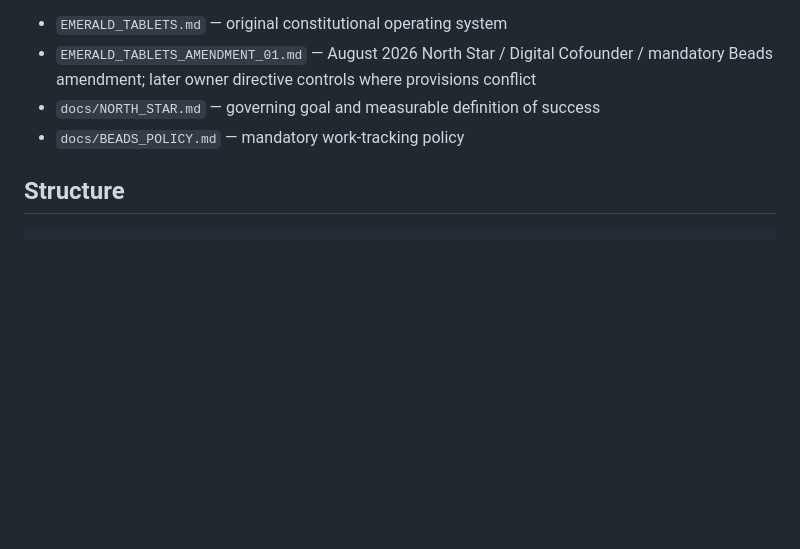
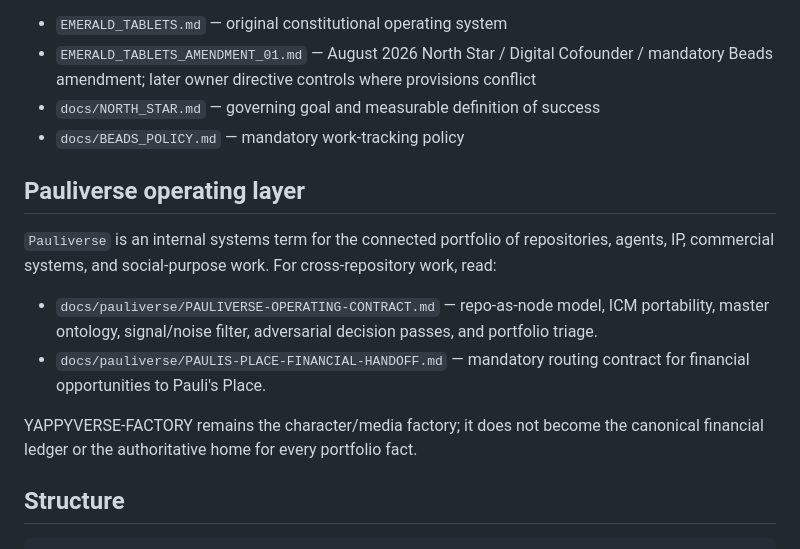
Before and after one commit to executiveusa/YAPPYVERSE-FACTORY, a Markdown page: README.md, the part around the change. Rendered like a GitHub page; blank space fills up the shorter version.

Commit message:
docs: route portfolio work through Pauliverse contract

```diff
--- a/README.md
+++ b/README.md
@@ -12,6 +12,15 @@ Governance sources:
 - `EMERALD_TABLETS_AMENDMENT_01.md` — August 2026 North Star / Digital Cofounder / mandatory Beads amendment; later owner directive controls where provisions conflict
 - `docs/NORTH_STAR.md` — governing goal and measurable definition of success
 - `docs/BEADS_POLICY.md` — mandatory work-tracking policy
+
+## Pauliverse operating layer
+
+`Pauliverse` is an internal systems term for the connected portfolio of repositories, agents, IP, commercial systems, and social-purpose work. For cross-repository work, read:
+
+- `docs/pauliverse/PAULIVERSE-OPERATING-CONTRACT.md` — repo-as-node model, ICM portability, master ontology, signal/noise filter, adversarial decision passes, and portfolio triage.
+- `docs/pauliverse/PAULIS-PLACE-FINANCIAL-HANDOFF.md` — mandatory routing contract for financial opportunities to Pauli's Place.
+
+YAPPYVERSE-FACTORY remains the character/media factory; it does not become the canonical financial ledger or the authoritative home for every portfolio fact.
 
 ## Structure
 
```
